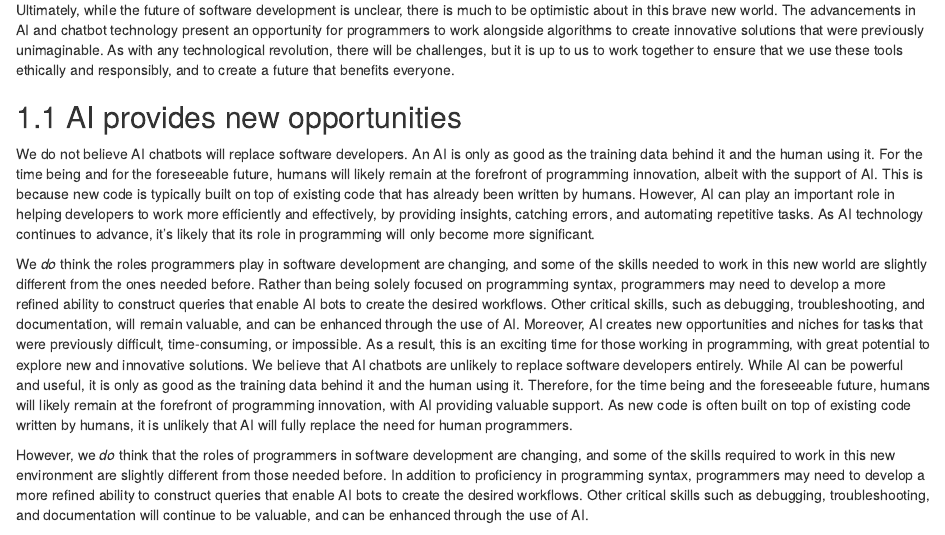
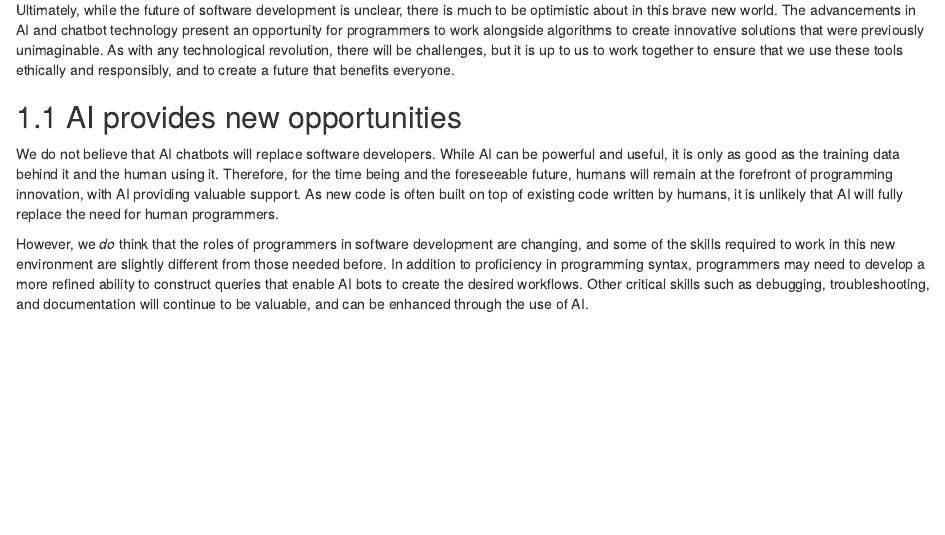
Before and after one commit to fhdsl/AI_for_Efficient_Programming, an R Markdown document (01-intro.Rmd): the page in a window 1100 px wide, from 250 px down. Rendered offline with R 4.5, knitr and Pandoc, with nearby package versions; drawn as R Markdown's standard HTML page in place of the format the file asks for; some code elsewhere in the file could not run offline.

Commit message:
Update 01-intro.Rmd

```diff
--- a/01-intro.Rmd
+++ b/01-intro.Rmd
@@ -13,9 +13,7 @@ Ultimately, while the future of software development is unclear, there is much t
 
 ## AI provides new opportunities
 
-We do not believe AI chatbots will replace software developers. An AI is only as good as the training data behind it and the human using it. For the time being and for the foreseeable future, humans will likely remain at the forefront of programming innovation, albeit with the support of AI. This is because new code is typically built on top of existing code that has already been written by humans. However, AI can play an important role in helping developers to work more efficiently and effectively, by providing insights, catching errors, and automating repetitive tasks. As AI technology continues to advance, it's likely that its role in programming will only become more significant.
-
-We _do_ think the roles programmers play in software development are changing, and some of the skills needed to work in this new world are slightly different from the ones  needed before. Rather than being solely focused on programming syntax, programmers may need to develop a more refined ability to construct queries that enable AI bots to create the desired workflows. Other critical skills, such as debugging, troubleshooting, and documentation, will remain valuable, and can be enhanced through the use of AI. Moreover, AI creates new opportunities and niches for tasks that were previously difficult, time-consuming, or impossible. As a result, this is an exciting time for those working in programming, with great potential to explore new and innovative solutions. We believe that AI chatbots are unlikely to replace software developers entirely. While AI can be powerful and useful, it is only as good as the training data behind it and the human using it. Therefore, for the time being and the foreseeable future, humans will likely remain at the forefront of programming innovation, with AI providing valuable support. As new code is often built on top of existing code written by humans, it is unlikely that AI will fully replace the need for human programmers.
+We do not believe that AI chatbots will replace software developers. While AI can be powerful and useful, it is only as good as the training data behind it and the human using it. Therefore, for the time being and the foreseeable future, humans will remain at the forefront of programming innovation, with AI providing valuable support. As new code is often built on top of existing code written by humans, it is unlikely that AI will fully replace the need for human programmers.
 
 However, we _do_ think that the roles of programmers in software development are changing, and some of the skills required to work in this new environment are slightly different from those needed before. In addition to proficiency in programming syntax, programmers may need to develop a more refined ability to construct queries that enable AI bots to create the desired workflows. Other critical skills such as debugging, troubleshooting, and documentation will continue to be valuable, and can be enhanced through the use of AI.
 
```
